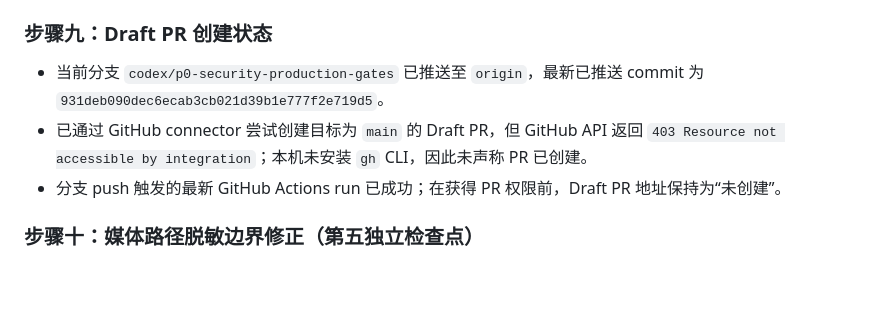
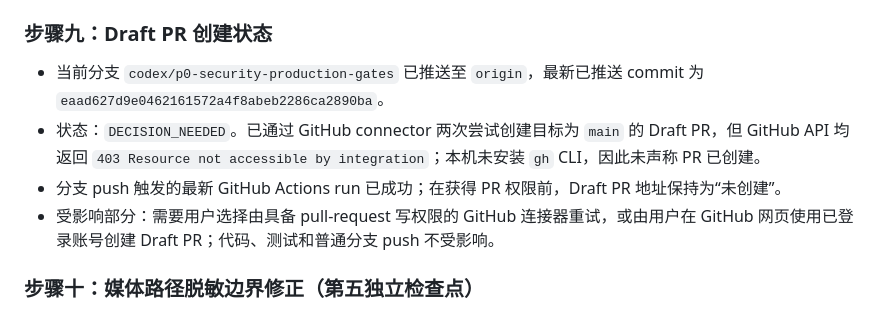
Before and after one commit to zys1544526484/video-extractor-miniprogram, a Markdown page: docs/HANDOFF.md, the part around the change. Rendered like a GitHub page; blank space fills up the shorter version.

Commit message:
docs: mark pull request permission decision needed

```diff
--- a/docs/HANDOFF.md
+++ b/docs/HANDOFF.md
@@ -86,9 +86,10 @@
 
 ### 步骤九：Draft PR 创建状态
 
-- 当前分支 `codex/p0-security-production-gates` 已推送至 `origin`，最新已推送 commit 为 `931deb090dec6ecab3cb021d39b1e777f2e719d5`。
-- 已通过 GitHub connector 尝试创建目标为 `main` 的 Draft PR，但 GitHub API 返回 `403 Resource not accessible by integration`；本机未安装 `gh` CLI，因此未声称 PR 已创建。
+- 当前分支 `codex/p0-security-production-gates` 已推送至 `origin`，最新已推送 commit 为 `eaad627d9e0462161572a4f8abeb2286ca2890ba`。
+- 状态：`DECISION_NEEDED`。已通过 GitHub connector 两次尝试创建目标为 `main` 的 Draft PR，但 GitHub API 均返回 `403 Resource not accessible by integration`；本机未安装 `gh` CLI，因此未声称 PR 已创建。
 - 分支 push 触发的最新 GitHub Actions run 已成功；在获得 PR 权限前，Draft PR 地址保持为“未创建”。
+- 受影响部分：需要用户选择由具备 pull-request 写权限的 GitHub 连接器重试，或由用户在 GitHub 网页使用已登录账号创建 Draft PR；代码、测试和普通分支 push 不受影响。
 
 ### 步骤十：媒体路径脱敏边界修正（第五独立检查点）
 
```
